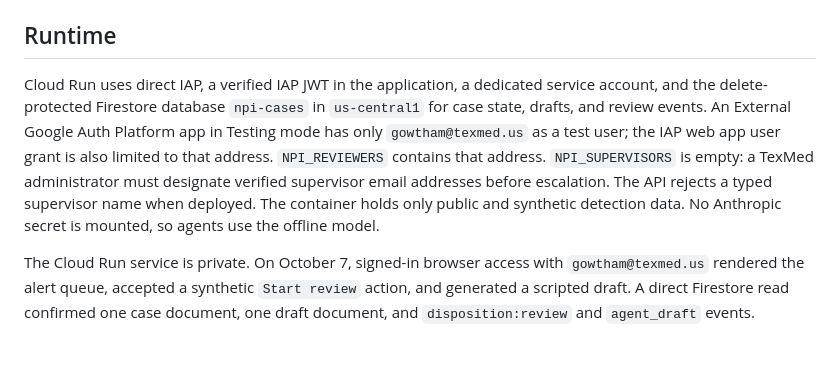
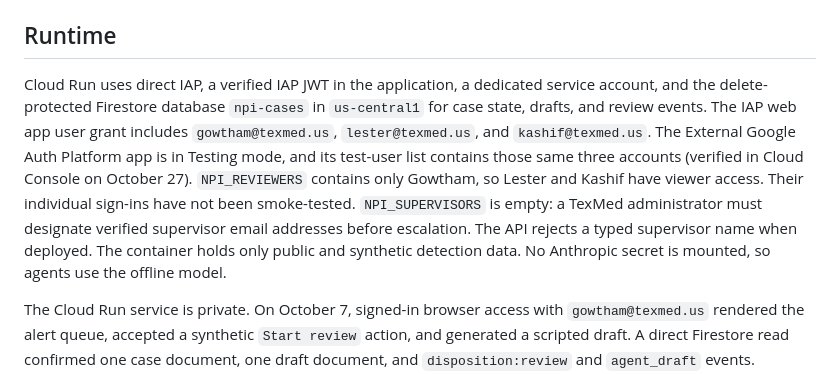
Before and after one commit to gowtham66867-ux/npi-integrity-program, a Markdown page: deploy/README.md, the part around the change. Drawn GitHub-style; blank space fills up the shorter version.

Commit message:
Document TexMed reviewer OAuth access

```diff
--- a/deploy/README.md
+++ b/deploy/README.md
@@ -22,7 +22,7 @@ The preflight queries the live project billing link, account status and organiza
 
 ## Runtime
 
-Cloud Run uses direct IAP, a verified IAP JWT in the application, a dedicated service account, and the delete-protected Firestore database `npi-cases` in `us-central1` for case state, drafts, and review events. An External Google Auth Platform app in Testing mode has only `gowtham@texmed.us` as a test user; the IAP web app user grant is also limited to that address. `NPI_REVIEWERS` contains that address. `NPI_SUPERVISORS` is empty: a TexMed administrator must designate verified supervisor email addresses before escalation. The API rejects a typed supervisor name when deployed. The container holds only public and synthetic detection data. No Anthropic secret is mounted, so agents use the offline model.
+Cloud Run uses direct IAP, a verified IAP JWT in the application, a dedicated service account, and the delete-protected Firestore database `npi-cases` in `us-central1` for case state, drafts, and review events. The IAP web app user grant includes `gowtham@texmed.us`, `lester@texmed.us`, and `kashif@texmed.us`. The External Google Auth Platform app is in Testing mode, and its test-user list contains those same three accounts (verified in Cloud Console on October 27). `NPI_REVIEWERS` contains only Gowtham, so Lester and Kashif have viewer access. Their individual sign-ins have not been smoke-tested. `NPI_SUPERVISORS` is empty: a TexMed administrator must designate verified supervisor email addresses before escalation. The API rejects a typed supervisor name when deployed. The container holds only public and synthetic detection data. No Anthropic secret is mounted, so agents use the offline model.
 
 The Cloud Run service is private. On October 7, signed-in browser access with `gowtham@texmed.us` rendered the alert queue, accepted a synthetic `Start review` action, and generated a scripted draft. A direct Firestore read confirmed one case document, one draft document, and `disposition:review` and `agent_draft` events. Revision `npi-console-00004-xk4` serves 100% of traffic with IAP enabled; the prior case and draft survived that revision change. The new UI shows a no-PHI warning and fixed reason choices. A scripted draft write also succeeded through Cloud Run's second official `a.run.app` URL. The CSRF check accepts same-origin HTTPS writes on Cloud Run URLs and rejects cross-origin writes. Future releases should repeat these checks and verify `/api/session`.
 
```
Also changed, not shown: deploy/HIPAA_READINESS.md (+2 -2 lines).
